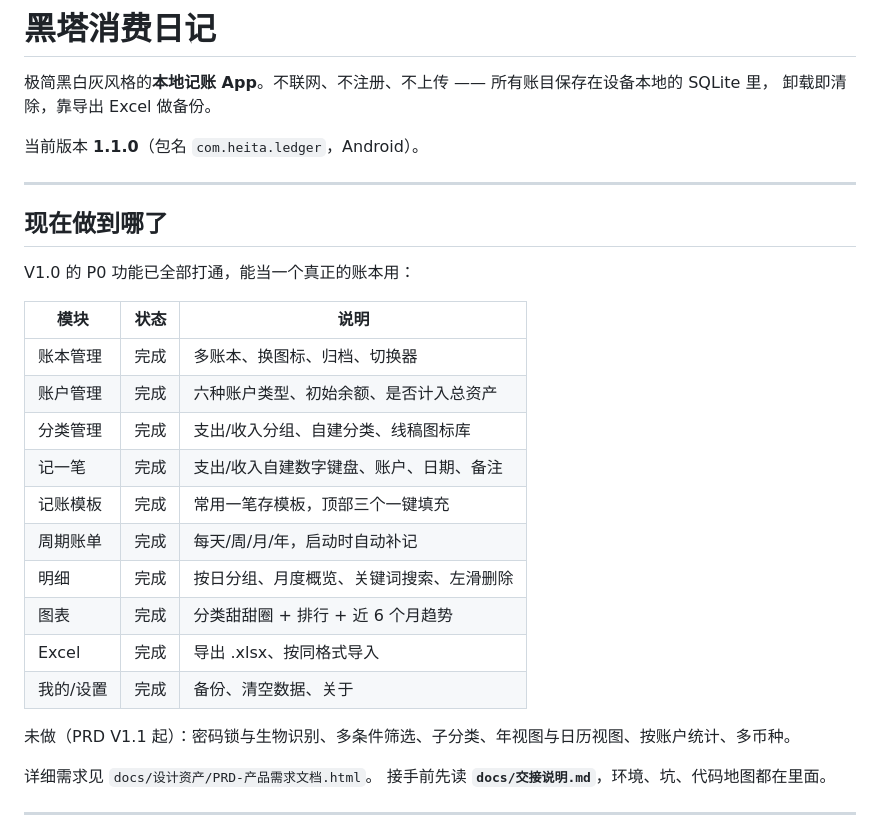
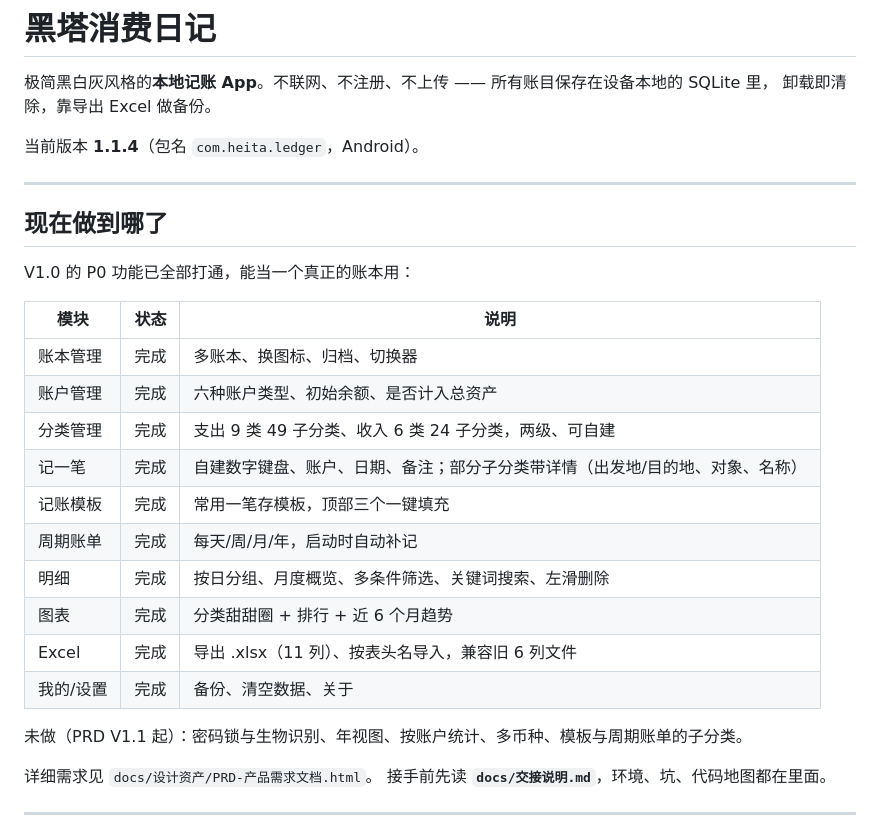
Before and after one commit to LanMao-213/heita-ledger, a Markdown page: README.md, the part around the change. Rendered like a GitHub page.

```diff
--- a/README.md
+++ b/README.md
@@ -3,7 +3,7 @@
 极简黑白灰风格的**本地记账 App**。不联网、不注册、不上传 —— 所有账目保存在设备本地的 SQLite 里，
 卸载即清除，靠导出 Excel 做备份。
 
-当前版本 **1.1.0**（包名 `com.heita.ledger`，Android）。
+当前版本 **1.1.4**（包名 `com.heita.ledger`，Android）。
 
 ---
 
@@ -15,16 +15,16 @@ V1.0 的 P0 功能已全部打通，能当一个真正的账本用：
 | --- | --- | --- |
 | 账本管理 | 完成 | 多账本、换图标、归档、切换器 |
 | 账户管理 | 完成 | 六种账户类型、初始余额、是否计入总资产 |
-| 分类管理 | 完成 | 支出/收入分组、自建分类、线稿图标库 |
-| 记一笔 | 完成 | 支出/收入自建数字键盘、账户、日期、备注 |
+| 分类管理 | 完成 | 支出 9 类 49 子分类、收入 6 类 24 子分类，两级、可自建 |
+| 记一笔 | 完成 | 自建数字键盘、账户、日期、备注；部分子分类带详情（出发地/目的地、对象、名称） |
 | 记账模板 | 完成 | 常用一笔存模板，顶部三个一键填充 |
 | 周期账单 | 完成 | 每天/周/月/年，启动时自动补记 |
-| 明细 | 完成 | 按日分组、月度概览、关键词搜索、左滑删除 |
+| 明细 | 完成 | 按日分组、月度概览、多条件筛选、关键词搜索、左滑删除 |
 | 图表 | 完成 | 分类甜甜圈 + 排行 + 近 6 个月趋势 |
-| Excel | 完成 | 导出 .xlsx、按同格式导入 |
+| Excel | 完成 | 导出 .xlsx（11 列）、按表头名导入，兼容旧 6 列文件 |
 | 我的/设置 | 完成 | 备份、清空数据、关于 |
 
-未做（PRD V1.1 起）：密码锁与生物识别、多条件筛选、子分类、年视图与日历视图、按账户统计、多币种。
+未做（PRD V1.1 起）：密码锁与生物识别、年视图、按账户统计、多币种、模板与周期账单的子分类。
 
 详细需求见 `docs/设计资产/PRD-产品需求文档.html`。
 接手前先读 **`docs/交接说明.md`**，环境、坑、代码地图都在里面。
```
Also changed, not shown: docs/交接说明.md (+31 -2 lines).
